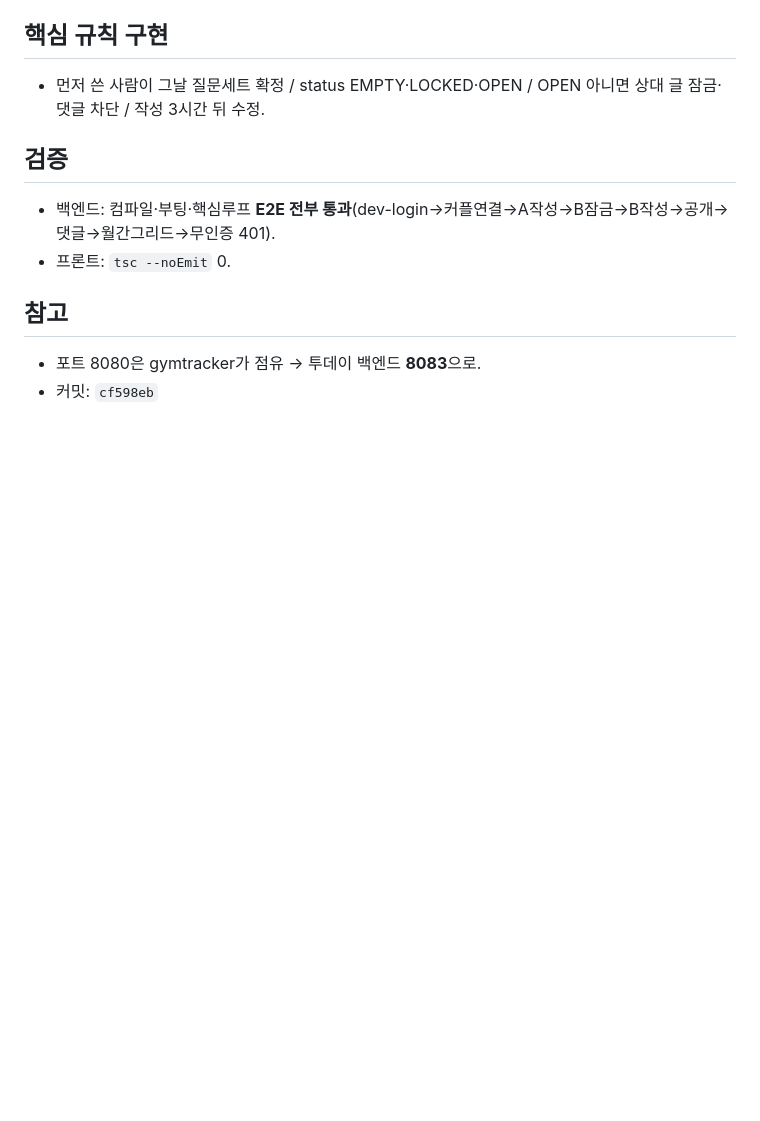
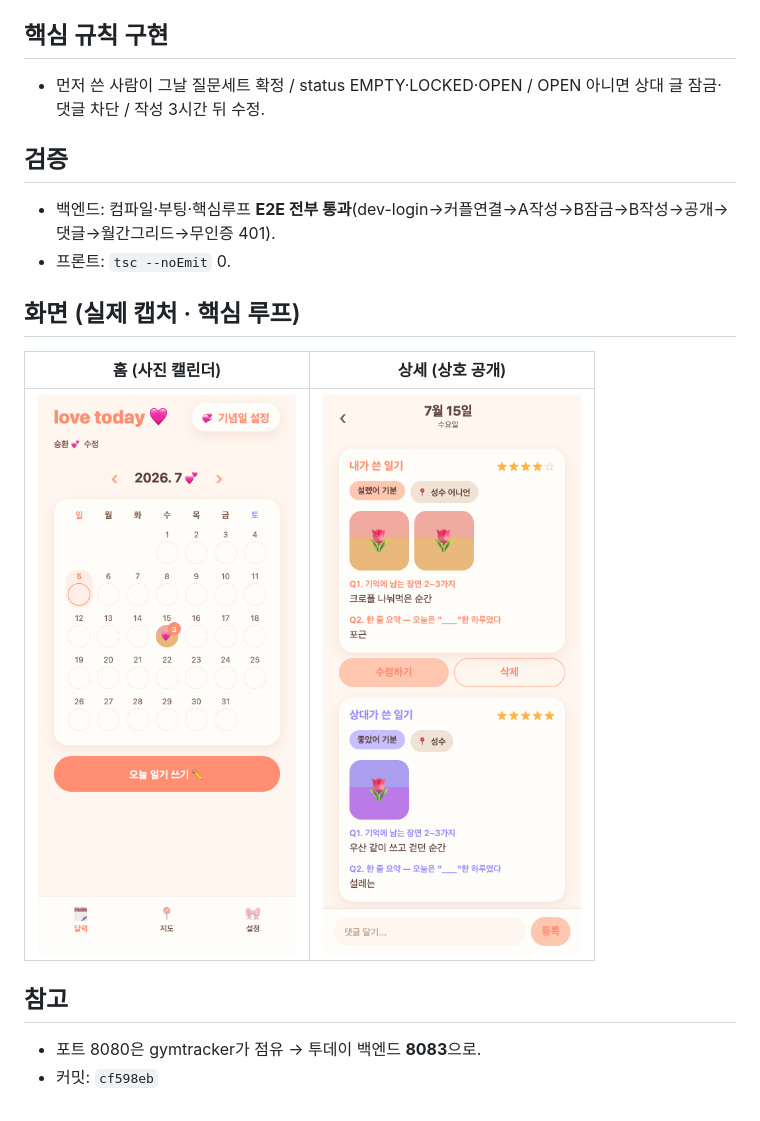
Before and after one commit to seunghw2/couple-diary, a Markdown page: docs/devlog/02-mvp-implementation.md, the part around the change. Drawn GitHub-style; pictures changed too: docs/devlog/captures/app-02-home.png, docs/devlog/captures/app-03-detail.png; blank space fills up the shorter version.

```diff
--- a/docs/devlog/02-mvp-implementation.md
+++ b/docs/devlog/02-mvp-implementation.md
@@ -15,6 +15,11 @@
 - 백엔드: 컴파일·부팅·핵심루프 **E2E 전부 통과**(dev-login→커플연결→A작성→B잠금→B작성→공개→댓글→월간그리드→무인증 401).
 - 프론트: `tsc --noEmit` 0.
 
+## 화면 (실제 캡처 · 핵심 루프)
+| 홈 (사진 캘린더) | 상세 (상호 공개) |
+|---|---|
+| ![](captures/app-02-home.png) | ![](captures/app-03-detail.png) |
+
 ## 참고
 - 포트 8080은 gymtracker가 점유 → 투데이 백엔드 **8083**으로.
 - 커밋: `cf598eb`
```
Also changed, not shown: docs/devlog/05-qa-photo-upload.md (+5 -0 lines), docs/devlog/06-sdk54-expo-go.md (+5 -0 lines), docs/devlog/07-login-branding-emoji.md (added, +17 -0 lines), docs/devlog/captures/app-01-login.png, docs/devlog/captures/app-05-settings.png.
